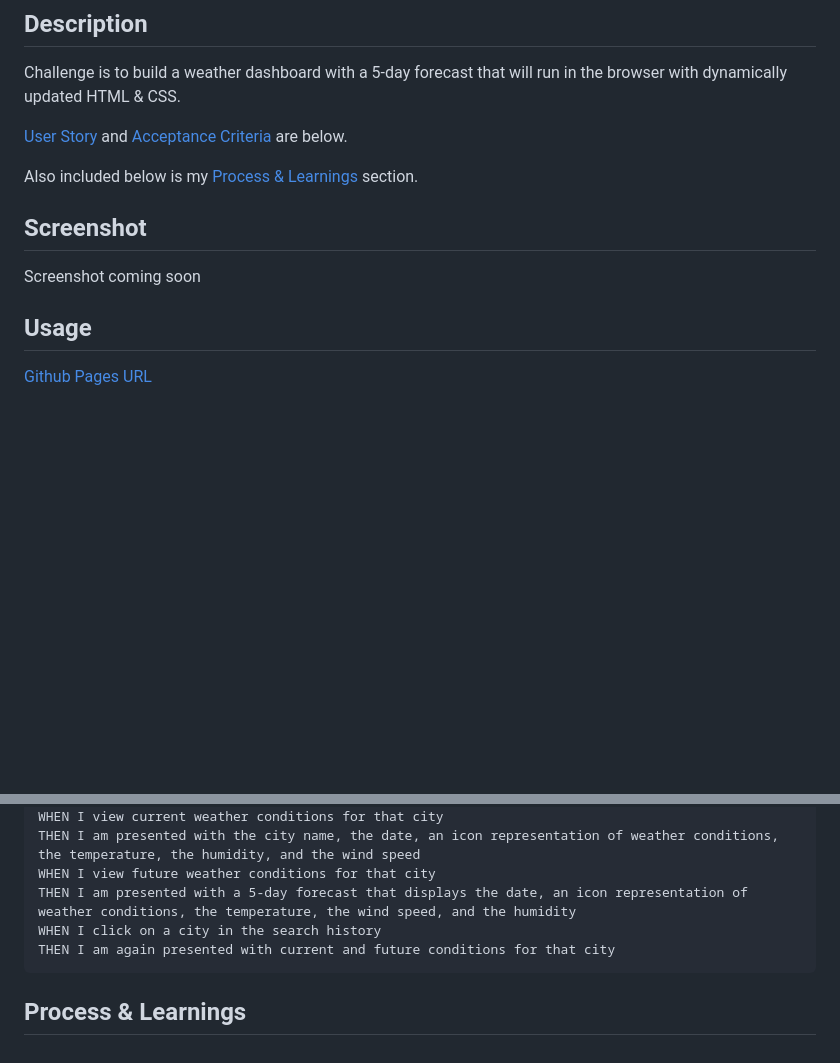
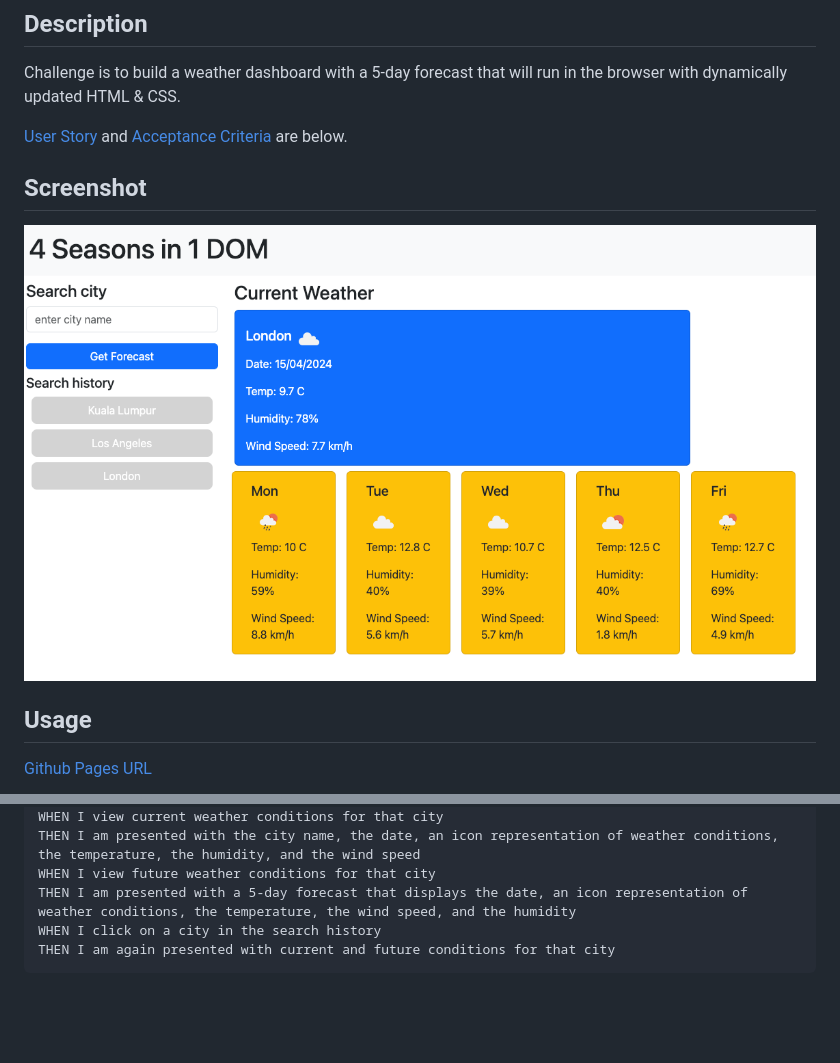
Before and after one commit to roughnut/5-day-weather-forecast-dashboard, a Markdown page: README.md, 2 parts joined by grey strips. Drawn GitHub-style; pictures changed too: assets/images/app-screenshot.png (added); blank space fills up the shorter version.

````diff
--- a/README.md
+++ b/README.md
@@ -6,11 +6,11 @@ Challenge is to build a weather dashboard with a 5-day forecast that will run in
 
 [User Story](#user-story) and [Acceptance Criteria](#acceptance-criteria) are below.
 
-Also included below is my [Process & Learnings](#process--learnings) section.
+
 
 ## Screenshot
 
-<!-- ![screenshot](path_to_screenshot "link to screenshot") --> Screenshot coming soon
+![screenshot](./assets/images/app-screenshot.png "link to screenshot")
 
 ## Usage
 
@@ -37,5 +37,3 @@ THEN I am presented with a 5-day forecast that displays the date, an icon repres
 WHEN I click on a city in the search history
 THEN I am again presented with current and future conditions for that city
 ```
-
-## Process & Learnings
````
Also changed, not shown: 3 other files.
